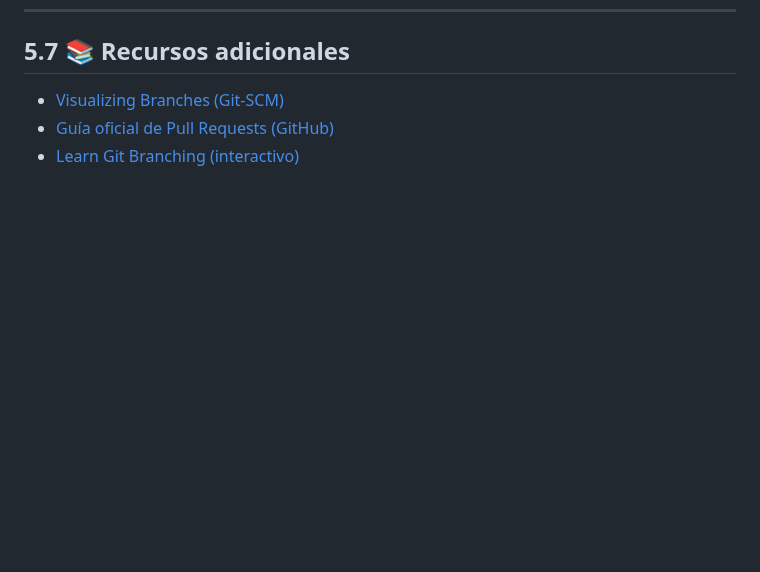
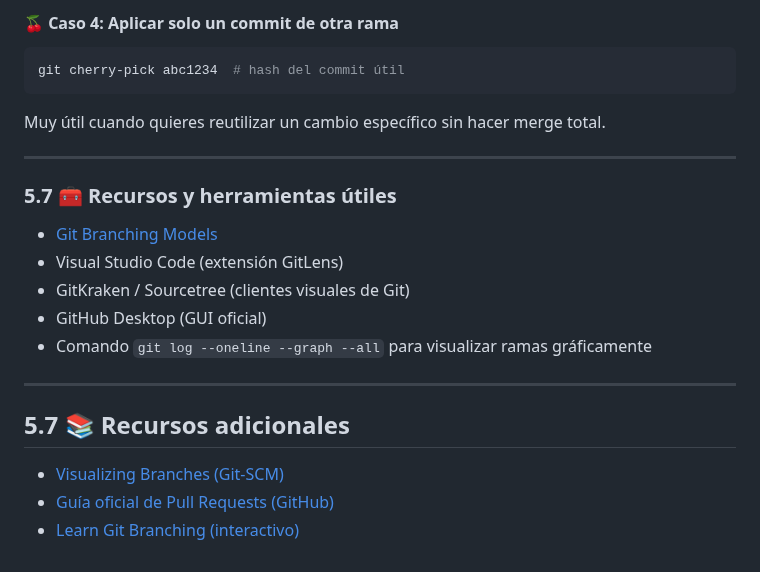
Before and after one commit to Bryared/Guia-completa-de-GitHub, a Markdown page: Documentos/05-ramas-flujos.md, the part around one of its changes. GitHub-like rendering; blank space fills up the shorter version.

````diff
--- a/Documentos/05-ramas-flujos.md
+++ b/Documentos/05-ramas-flujos.md
@@ -307,3 +383,23 @@ git config --global alias.st "status"
+#### 🍒 Caso 4: Aplicar solo un commit de otra rama
+
+```bash
+git cherry-pick abc1234  # hash del commit útil
+```
+
+Muy útil cuando quieres reutilizar un cambio específico sin hacer merge total.
+
+---
+
+### 5.7 🧰 Recursos y herramientas útiles
+
+* [Git Branching Models](https://nvie.com/posts/a-successful-git-branching-model/)
+* Visual Studio Code (extensión GitLens)
+* GitKraken / Sourcetree (clientes visuales de Git)
+* GitHub Desktop (GUI oficial)
+* Comando `git log --oneline --graph --all` para visualizar ramas gráficamente
+
+---
+
 ## 5.7 📚 Recursos adicionales
 
 * [Visualizing Branches (Git-SCM)](https://git-scm.com/book/en/v2/Git-Branching-Branches-in-a-Nutshell)
````
Also changed, not shown: other parts of Documentos/05-ramas-flujos.md (+76 -0 lines).
